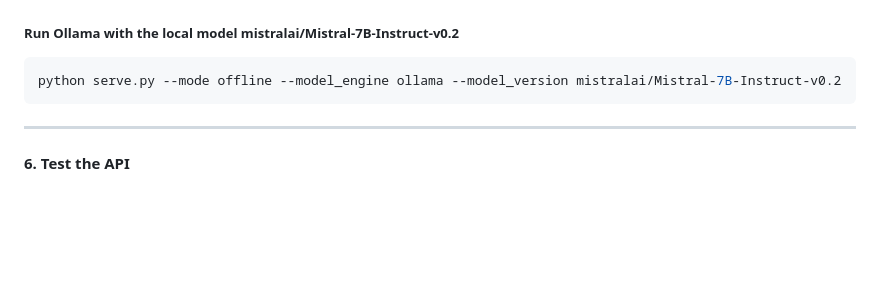
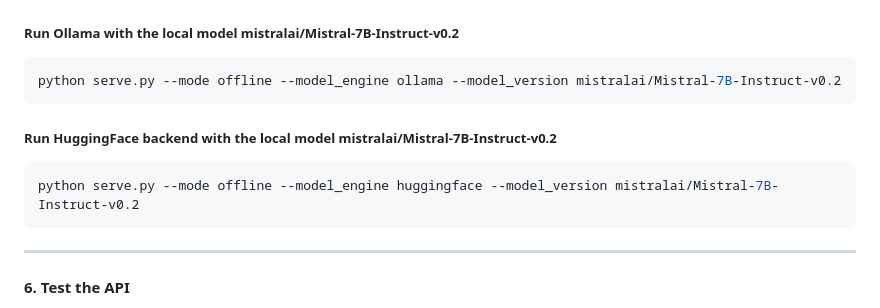
Before and after one commit to bangoc123/retrieval-backend-with-rag, a Markdown page: README.md, the part around the change. Drawn GitHub-style; blank space fills up the shorter version.

````diff
--- a/README.md
+++ b/README.md
@@ -203,6 +203,11 @@ python serve.py --mode online --model_name gemini --model_version gemini-2.0-fla
 python serve.py --mode offline --model_engine ollama --model_version mistralai/Mistral-7B-Instruct-v0.2
 ```
 
+##### Run HuggingFace backend with the local model mistralai/Mistral-7B-Instruct-v0.2
+
+```bash
+python serve.py --mode offline --model_engine huggingface --model_version mistralai/Mistral-7B-Instruct-v0.2
+```
 
 ---
 
````
